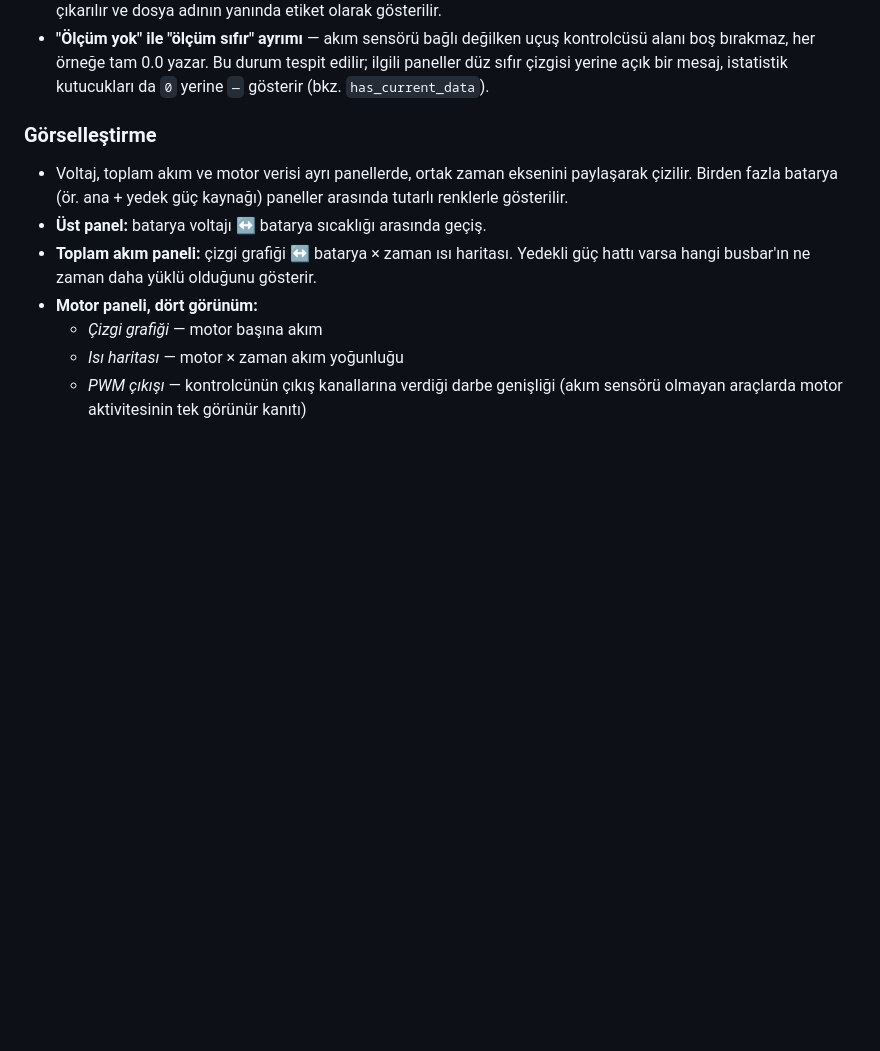
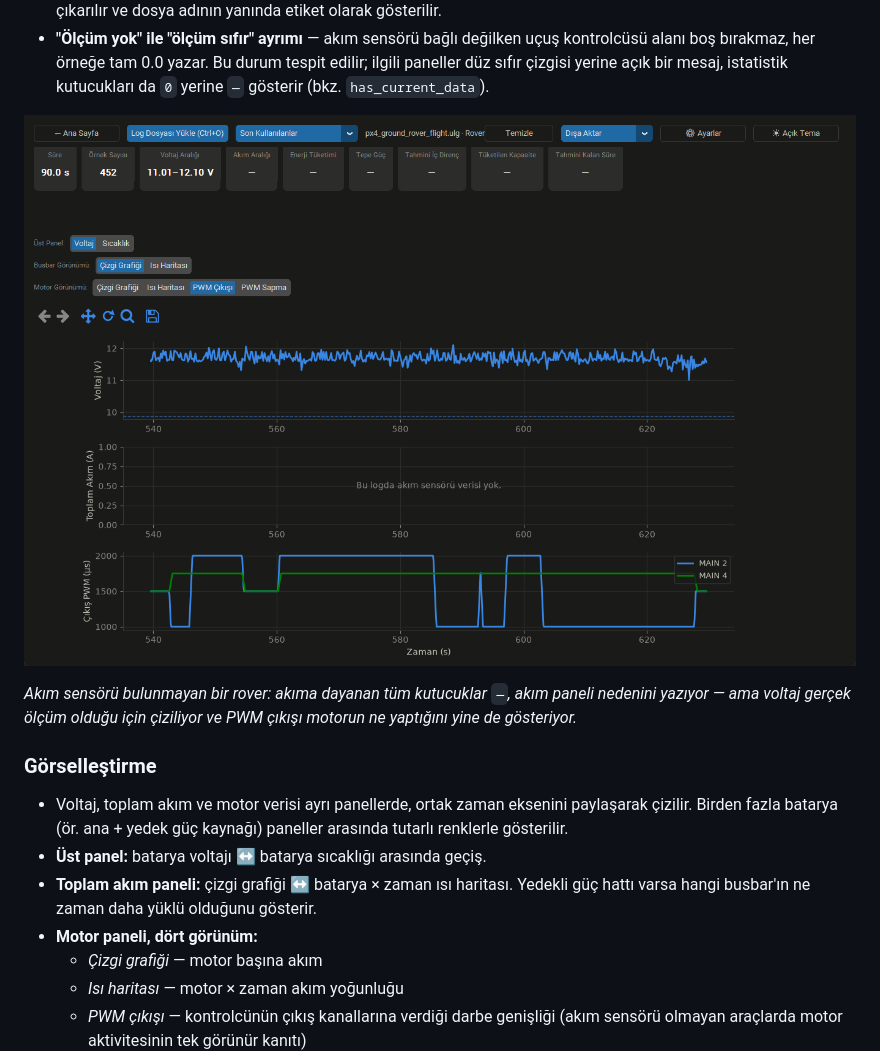
Before and after one commit to berkeaygunnn/-iha-guc-telemetri-log-analiz, a Markdown page: README.md, the part around the change printed below. Rendered like a GitHub page; pictures changed too: docs/akim-sensoru-yok.png (added); blank space fills up the shorter version.

```diff
--- a/README.md
+++ b/README.md
@@ -29,6 +34,12 @@ bulunmayan araçlarda "ölçüm yok" ile "ölçüm sıfır"ı ayırt eder.
   kontrolcüsü alanı boş bırakmaz, her örneğe tam 0.0 yazar. Bu durum tespit
   edilir; ilgili paneller düz sıfır çizgisi yerine açık bir mesaj, istatistik
   kutucukları da `0` yerine `—` gösterir (bkz. `has_current_data`).
+
+![Akım sensörü olmayan araç](docs/akim-sensoru-yok.png)
+
+*Akım sensörü bulunmayan bir rover: akıma dayanan tüm kutucuklar `—`, akım
+paneli nedenini yazıyor — ama voltaj gerçek ölçüm olduğu için çiziliyor ve
+PWM çıkışı motorun ne yaptığını yine de gösteriyor.*
 
 ### Görselleştirme
 
```
Also changed, not shown: other parts of README.md (+17 -0 lines), docs/analiz-ekrani.png (added), docs/pwm-sapma.png (added), docs/ucus-karsilastirma.png (added), 2 other files.
